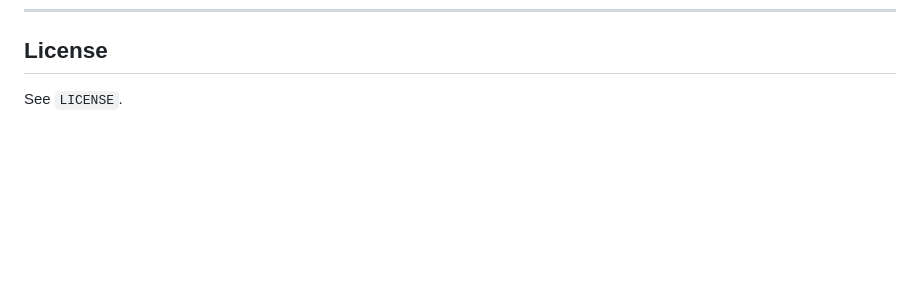
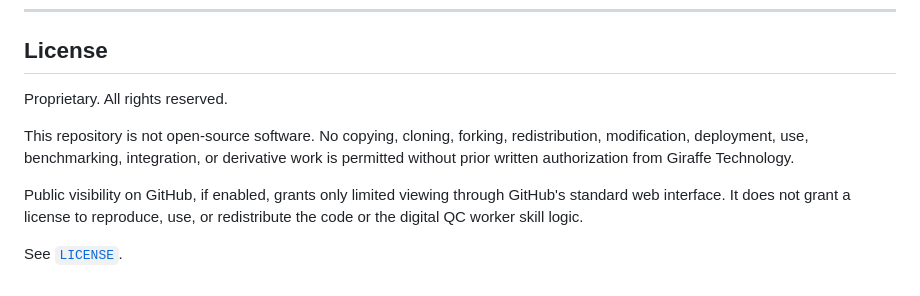
Before and after one commit to GiraffeTechnology/giraffe-qc-model, a Markdown page: README.md, the part around the change. Drawn GitHub-style; blank space fills up the shorter version.

Commit message:
docs(readme): update license notice to proprietary no-copy

```diff
--- a/README.md
+++ b/README.md
@@ -328,4 +328,10 @@ A mature QC skill is an industrial knowledge asset. The value of Giraffe QC Mode
 
 ## License
 
-See `LICENSE`.
+Proprietary. All rights reserved.
+
+This repository is not open-source software. No copying, cloning, forking, redistribution, modification, deployment, use, benchmarking, integration, or derivative work is permitted without prior written authorization from Giraffe Technology.
+
+Public visibility on GitHub, if enabled, grants only limited viewing through GitHub's standard web interface. It does not grant a license to reproduce, use, or redistribute the code or the digital QC worker skill logic.
+
+See [`LICENSE`](LICENSE).
```
